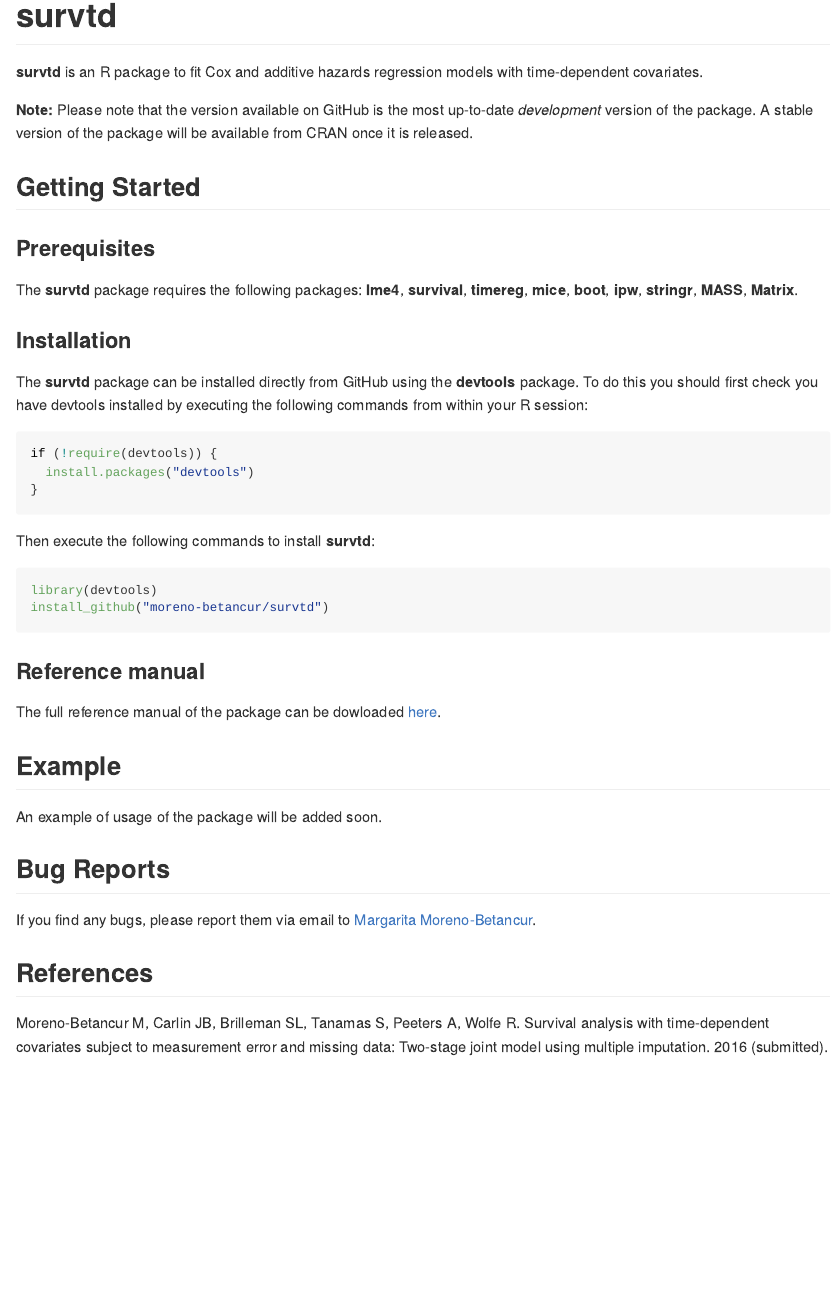
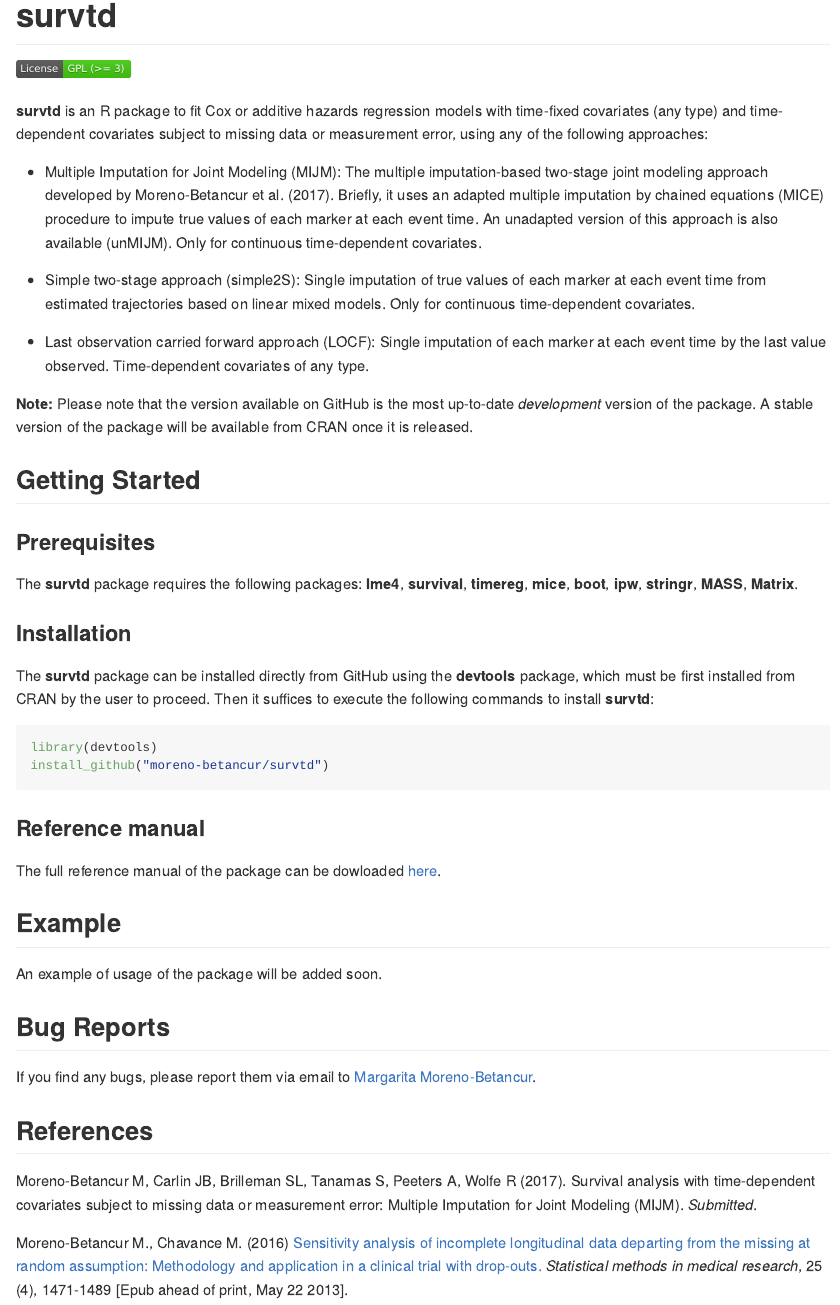
Before and after one commit to moreno-betancur/survtd, an R Markdown document (README.Rmd): the page in a window 1100 px wide, from its top. The pictures show the output file README.md that the author committed with the source, drawn offline in the style of GitHub; badge pictures from the web are left out.

Commit message:
Update README file

````diff
--- a/README.Rmd
+++ b/README.Rmd
@@ -14,9 +14,15 @@
 
 # survtd
 
-[![License](https://img.shields.io/badge/License-GPL%20%28%3E=%203%29-brightgreen.svg)](http://www.gnu.org/licenses/gpl-3.0.html)
+[![License](License-GPL-image.svg)](http://www.gnu.org/licenses/gpl-3.0.html)
 
-**survtd** is an R package to fit Cox and additive hazards regression models with time-dependent covariates.
+**survtd** is an R package to fit Cox or additive hazards regression models with time-fixed covariates (any type) and time-dependent covariates subject to missing data or measurement error, using any of the following approaches:
+
+- Multiple Imputation for Joint Modeling (MIJM): The multiple imputation-based two-stage joint modeling approach developed by Moreno-Betancur et al. (2017). Briefly, it uses an adapted multiple imputation by chained equations (MICE) procedure to impute true values of each marker at each event time. An unadapted version of this approach is also available (unMIJM). Only for continuous time-dependent covariates.
+
+- Simple two-stage approach (simple2S): Single imputation of true values of each marker at each event time from estimated trajectories based on linear mixed models. Only for continuous time-dependent covariates.
+
+- Last observation carried forward approach (LOCF): Single imputation of each marker at each event time by the last value observed. Time-dependent covariates of any type.
 
 **Note:** Please note that the version available on GitHub is the most up-to-date *development* version of the package. A stable version of the package will be available from CRAN once it is released.
 
@@ -28,15 +34,7 @@
 
 ### Installation
 
-The **survtd** package can be installed directly from GitHub using the **devtools** package. To do this you should first check you have devtools installed by executing the following commands from within your R session:
-
-```r
-if (!require(devtools)) {
-  install.packages("devtools")
-}
-```
-
-Then execute the following commands to install **survtd**:
+The **survtd** package can be installed directly from GitHub using the **devtools** package, which must be first installed from CRAN by the user to proceed. Then it suffices to execute the following commands to install **survtd**:
 
 ```r
 library(devtools)
@@ -56,4 +54,9 @@
 If you find any bugs, please report them via email to [Margarita Moreno-Betancur](mailto:margarita.moreno@mcri.edu.au).
 
 ## References
-Moreno-Betancur M, Carlin JB, Brilleman SL, Tanamas S, Peeters A, Wolfe R. Survival analysis with time-dependent covariates subject to measurement error and missing data: Two-stage joint model using multiple imputation. 2016 (submitted).
+Moreno-Betancur M, Carlin JB, Brilleman SL, Tanamas S, Peeters A, Wolfe R (2017). Survival analysis
+with time-dependent covariates subject to missing data or measurement error: Multiple Imputation for Joint Modeling (MIJM).
+*Submitted*.
+
+Moreno-Betancur M., Chavance M. (2016) [Sensitivity analysis of incomplete longitudinal data departing
+from the missing at random assumption: Methodology and application in a clinical trial with drop-outs.](http://journals.sagepub.com/doi/abs/10.1177/0962280213490014) *Statistical methods in medical research*, 25 (4), 1471-1489 [Epub ahead of print, May 22 2013].
````
Also changed, not shown: R/survtd.R (+2 -2 lines), License-GPL-image.svg (added), README.md.
